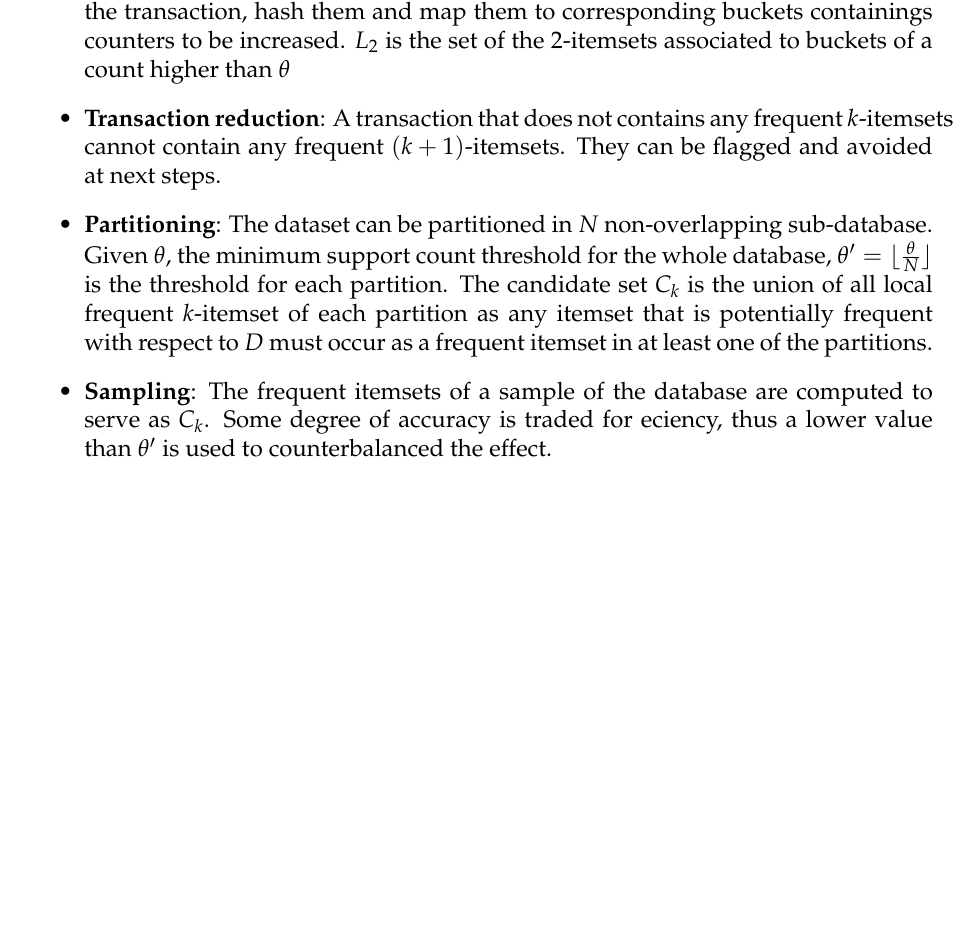
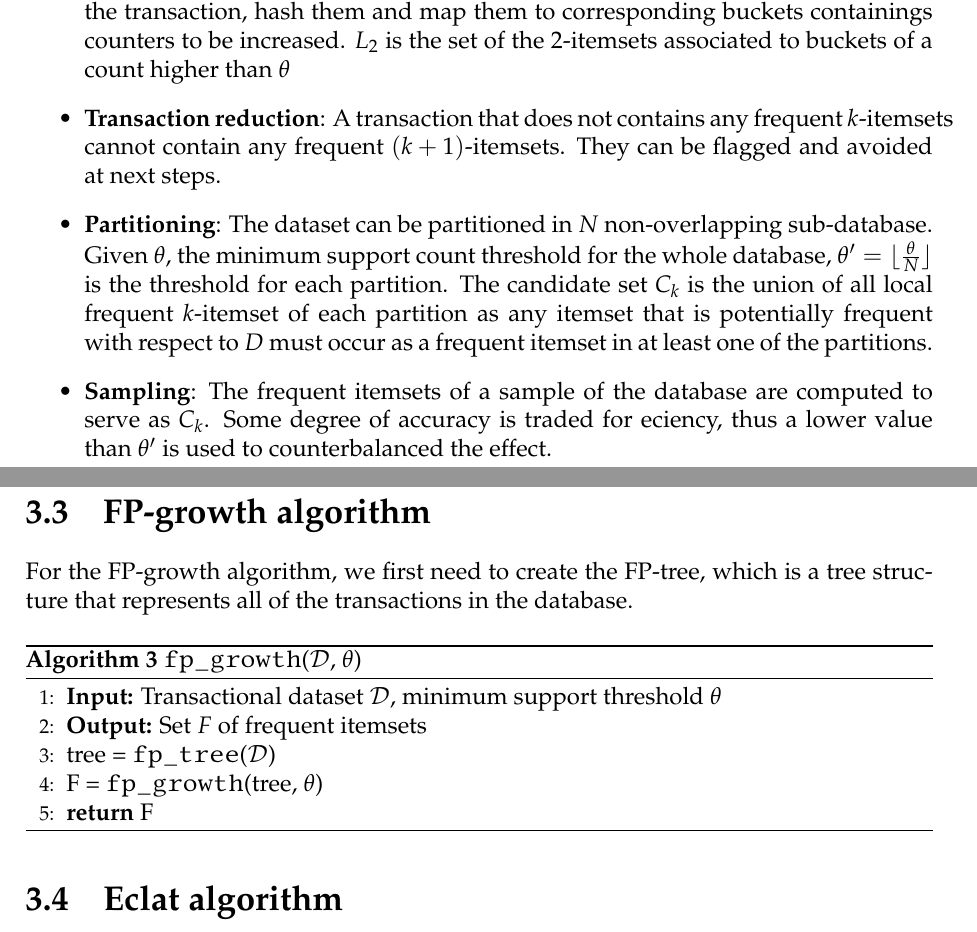
Before and after one commit to SimonDesmidt/Syntheses, a LaTeX thesis (LINFO2364/LINFO2364.tex): part of page 11 of 11 before the commit and two parts of pages 11 and 12 of 13 after it, the two joined at a grey line, cut so that both start at the same text, the shorter picture padded with empty space. Compiled offline with pdfLaTeX.

Commit message:
start CM2

```diff
--- a/LINFO2364/LINFO2364.tex
+++ b/LINFO2364/LINFO2364.tex
@@ -387,4 +387,18 @@ The Apriori algorithm can be improved using:
     \item \textbf{Partitioning}: The dataset can be partitioned in $N$ non-overlapping sub-database. Given $\theta$, the minimum support count threshold for the whole database, $\theta' = \lfloor \frac{\theta}{N} \rfloor$ is the threshold for each partition. The candidate set $C_k$ is the union of all local frequent $k$-itemset of each partition as any itemset that is potentially frequent with respect to $D$ must occur as a frequent itemset in at least one of the partitions.
     \item \textbf{Sampling}: The frequent itemsets of a sample of the database are computed to serve as $C_k$. Some degree of accuracy is traded for eciency, thus a lower value than $\theta'$ is used to counterbalanced the effect.
 \end{itemize}
+\section{FP-growth algorithm}
+For the FP-growth algorithm, we first need to create the FP-tree, which is a tree structure that represents all of the transactions in the database.
+\begin{algorithm}[H]
+    \caption{\texttt{fp\_growth}($\mathcal{D}$, $\theta$)}
+    \begin{algorithmic}[1]
+        \State \textbf{Input:} Transactional dataset $\mathcal{D}$, minimum support threshold $\theta$
+        \State \textbf{Output:} Set $F$ of frequent itemsets
+        \State tree = \texttt{fp\_tree}($\mathcal{D}$)
+        \State F = \texttt{fp\_growth}(tree, $\theta$)
+        \State \textbf{return} F
+    \end{algorithmic}
+\end{algorithm}
+\section{Eclat algorithm}
+\chapter{Association rule mining}
 \end{document}
```
Also changed, not shown: LINFO2364/LINFO2364.pdf.
